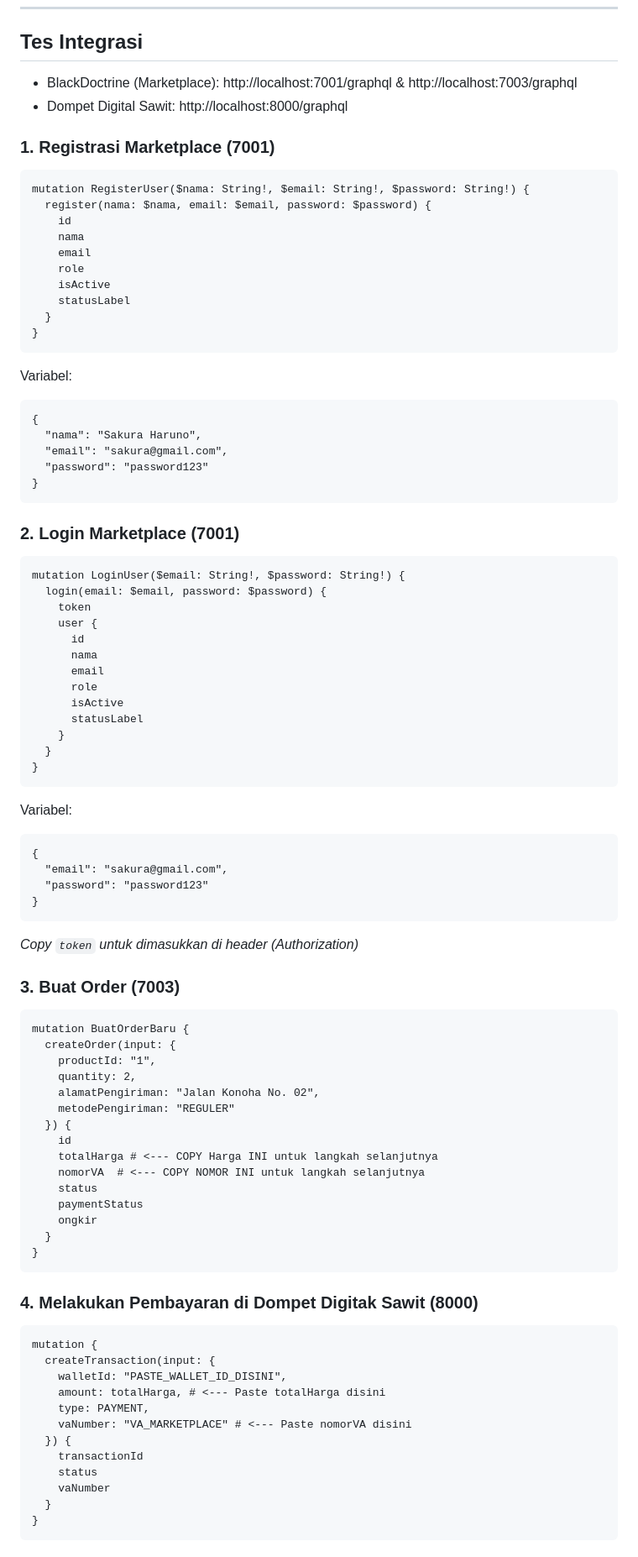
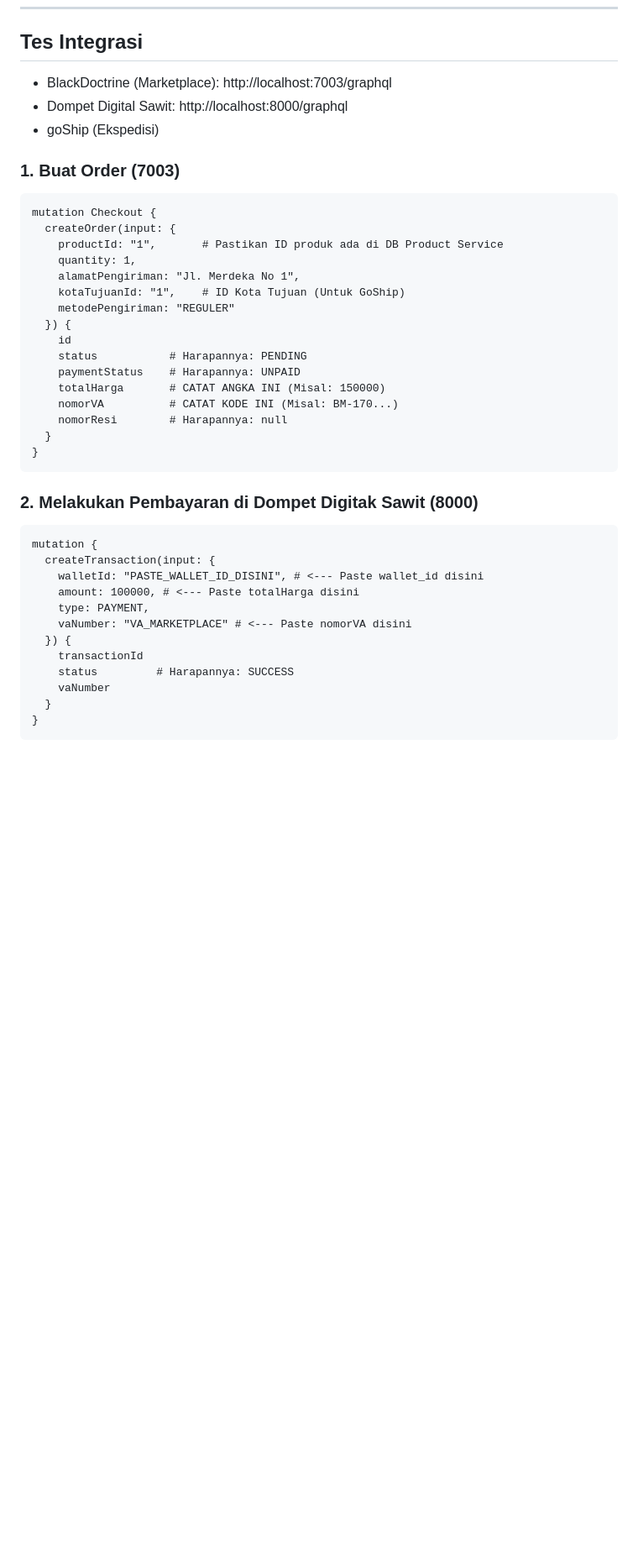
Before and after one commit to AAkmalAmran/Project-UAS-IAE_Dompet-Digital-Sawit, a Markdown page: readme.md, the part around one of its changes. Shown at 84% size. GitHub-like rendering; blank space fills up the shorter version.

````diff
--- a/readme.md
+++ b/readme.md
@@ -407,85 +415,40 @@ sequenceDiagram
 ```
 ---
 ## Tes Integrasi
-- BlackDoctrine (Marketplace): http://localhost:7001/graphql & http://localhost:7003/graphql
+- BlackDoctrine (Marketplace): http://localhost:7003/graphql
 - Dompet Digital Sawit: http://localhost:8000/graphql
-### 1. Registrasi Marketplace (7001)
+- goShip (Ekspedisi)
+### 1. Buat Order (7003)
 ```graphql
-mutation RegisterUser($nama: String!, $email: String!, $password: String!) {
-  register(nama: $nama, email: $email, password: $password) {
-    id
-    nama
-    email
-    role
-    isActive
-    statusLabel
-  }
-}
-```
-Variabel:
-```graphql
-{
-  "nama": "Sakura Haruno",
-  "email": "sakura@gmail.com",
-  "password": "password123"
-}
-```
-
-### 2. Login Marketplace (7001)
-```graphql
-mutation LoginUser($email: String!, $password: String!) {
-  login(email: $email, password: $password) {
-    token
-    user {
-      id
-      nama
-      email
-      role
-      isActive
-      statusLabel
-    }
-  }
-}
-```
-Variabel:
-```graphql
-{
-  "email": "sakura@gmail.com",
-  "password": "password123"
-}
-```
-*Copy `token` untuk dimasukkan di header (Authorization)*
-
-### 3. Buat Order (7003)
-```graphql
-mutation BuatOrderBaru {
+mutation Checkout {
   createOrder(input: {
-    productId: "1",
-    quantity: 2,
-    alamatPengiriman: "Jalan Konoha No. 02",
+    productId: "1",       # Pastikan ID produk ada di DB Product Service
+    quantity: 1,
+    alamatPengiriman: "Jl. Merdeka No 1",
+    kotaTujuanId: "1",    # ID Kota Tujuan (Untuk GoShip)
     metodePengiriman: "REGULER"
   }) {
     id
-    totalHarga # <--- COPY Harga INI untuk langkah selanjutnya
-    nomorVA  # <--- COPY NOMOR INI untuk langkah selanjutnya
-    status
-    paymentStatus
-    ongkir
+    status           # Harapannya: PENDING
+    paymentStatus    # Harapannya: UNPAID
+    totalHarga       # CATAT ANGKA INI (Misal: 150000)
+    nomorVA          # CATAT KODE INI (Misal: BM-170...)
+    nomorResi        # Harapannya: null
   }
 }
 ```
 
-### 4. Melakukan Pembayaran di Dompet Digitak Sawit (8000)
+### 2. Melakukan Pembayaran di Dompet Digitak Sawit (8000)
 ```graphql
 mutation {
   createTransaction(input: {
-    walletId: "PASTE_WALLET_ID_DISINI",
-    amount: totalHarga, # <--- Paste totalHarga disini
+    walletId: "PASTE_WALLET_ID_DISINI", # <--- Paste wallet_id disini
+    amount: 100000, # <--- Paste totalHarga disini
     type: PAYMENT,
     vaNumber: "VA_MARKETPLACE" # <--- Paste nomorVA disini
   }) {
     transactionId
-    status
+    status         # Harapannya: SUCCESS
     vaNumber
   }
 }
````
Also changed, not shown: other parts of readme.md (+17 -8 lines).
